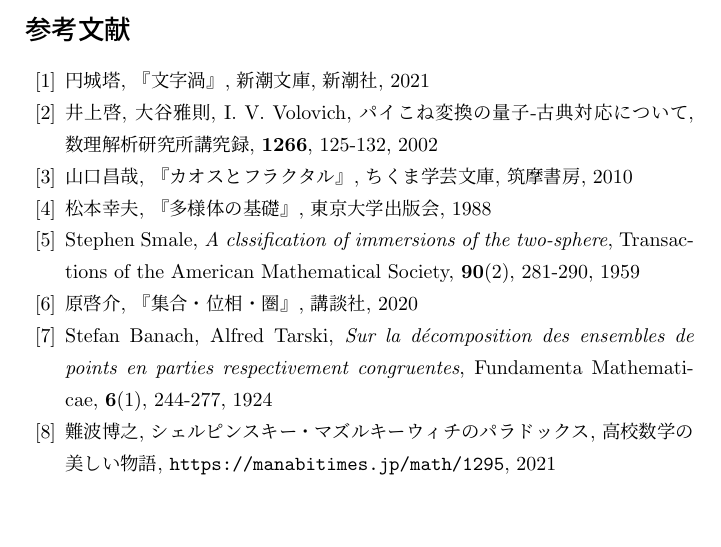
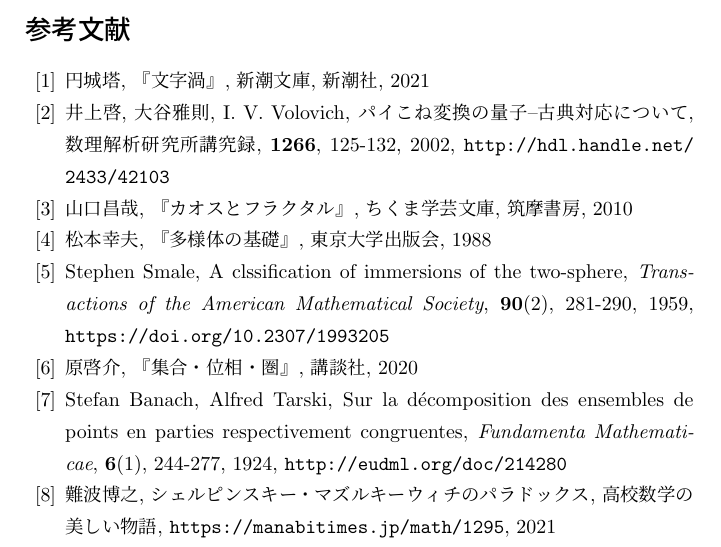
Before and after one commit to ShiyuuShimo/TheJournalofEnJoeTohResearch, a LaTeX document (vol1no1/kommentar_mojika.tex): part of page 10 of 10, cut so that both start at the same text, the shorter picture padded with empty space. Compiled offline with pLaTeX and dvipdfmx.

Commit message:
fix notation of reference and bibliography

```diff
--- a/vol1no1/kommentar_mojika.tex
+++ b/vol1no1/kommentar_mojika.tex
@@ -270,17 +270,17 @@
 
 		\bibitem{mojika} 円城塔, 『文字渦』, 新潮文庫, 新潮社, 2021
 
-		\bibitem{pie} 井上啓, 大谷雅則, I. V. Volovich, パイこね変換の量子-古典対応について, 数理解析研究所講究録, \textbf{1266}, 125-132, 2002
+		\bibitem{pie} 井上啓, 大谷雅則, I. V. Volovich, パイこね変換の量子--古典対応について, 数理解析研究所講究録, \textbf{1266}, 125-132, 2002, \url{http://hdl.handle.net/2433/42103}
 
 		\bibitem{yama} 山口昌哉, 『カオスとフラクタル』, ちくま学芸文庫, 筑摩書房, 2010
 
 		\bibitem{mat} 松本幸夫, 『多様体の基礎』, 東京大学出版会, 1988
 
-		\bibitem{smale} Stephen Smale, \textit{A clssification of immersions of the two-sphere}, Transactions of the American Mathematical Society, \textbf{90}(2), 281-290, 1959
+		\bibitem{smale} Stephen Smale, A clssification of immersions of the two-sphere, \textit{Transactions of the American Mathematical Society}, \textbf{90}(2), 281-290, 1959, \url{https://doi.org/10.2307/1993205}
 
 		\bibitem{hara} 原啓介, 『集合・位相・圏』, 講談社, 2020
 
-		\bibitem{bantar} Stefan Banach, Alfred Tarski, \textit{Sur la décomposition des ensembles de points en parties respectivement congruentes}, Fundamenta Mathematicae, \textbf{6}(1), 244-277, 1924
+		\bibitem{bantar} Stefan Banach, Alfred Tarski, Sur la décomposition des ensembles de points en parties respectivement congruentes, \textit{Fundamenta Mathematicae}, \textbf{6}(1), 244-277, 1924, \url{http://eudml.org/doc/214280}
 
 		\bibitem{math} 難波博之, シェルピンスキー・マズルキーウィチのパラドックス, 高校数学の美しい物語, \url{https://manabitimes.jp/math/1295}, 2021
 
```
Also changed, not shown: vol1no1/proof_not_set.tex (+3 -3 lines), vol1no1/kommentar_mojika.tex (2 more changed lines).
